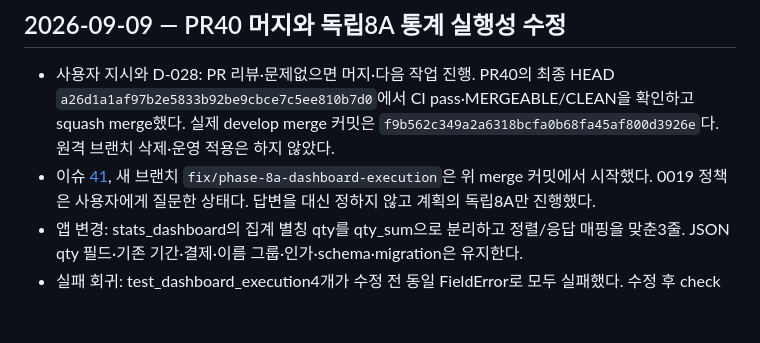
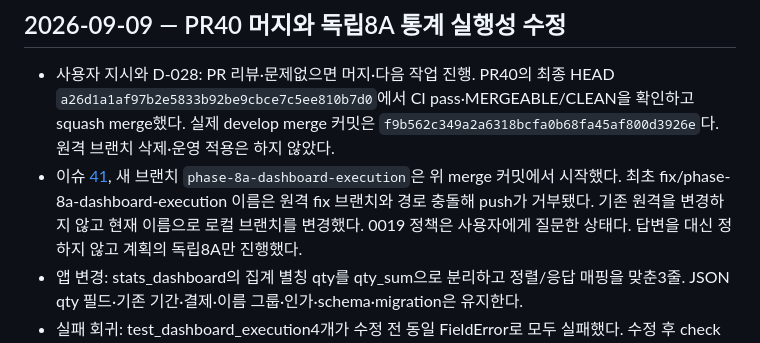
Before and after one commit to rlagycks/bazaar_kiosk, a Markdown page: docs/modernization/WORKLOG.md, the part around the change. GitHub-like rendering; blank space fills up the shorter version.

Commit message:
docs: record non-conflicting phase 8A branch name

```diff
--- a/docs/modernization/WORKLOG.md
+++ b/docs/modernization/WORKLOG.md
@@ -10,7 +10,9 @@
   squash merge했다. 실제 develop merge 커밋은 `f9b562c349a2a6318bcfa0b68fa45af800d3926e`다.
   원격 브랜치 삭제·운영 적용은 하지 않았다.
 - 이슈 [41](https://github.com/rlagycks/bazaar_kiosk/issues/41), 새 브랜치
-  `fix/phase-8a-dashboard-execution`은 위 merge 커밋에서 시작했다.
+  `phase-8a-dashboard-execution`은 위 merge 커밋에서 시작했다.
+  최초 fix/phase-8a-dashboard-execution 이름은 원격 fix 브랜치와 경로 충돌해 push가 거부됐다.
+  기존 원격을 변경하지 않고 현재 이름으로 로컬 브랜치를 변경했다.
   0019 정책은 사용자에게 질문한 상태다. 답변을 대신 정하지 않고 계획의 독립8A만 진행했다.
 - 앱 변경: stats_dashboard의 집계 별칭 qty를 qty_sum으로 분리하고 정렬/응답 매핑을 맞춘3줄.
   JSON qty 필드·기존 기간·결제·이름 그룹·인가·schema·migration은 유지한다.
```
Also changed, not shown: docs/modernization/SESSION_SETUP.md (+1 -1 lines).
